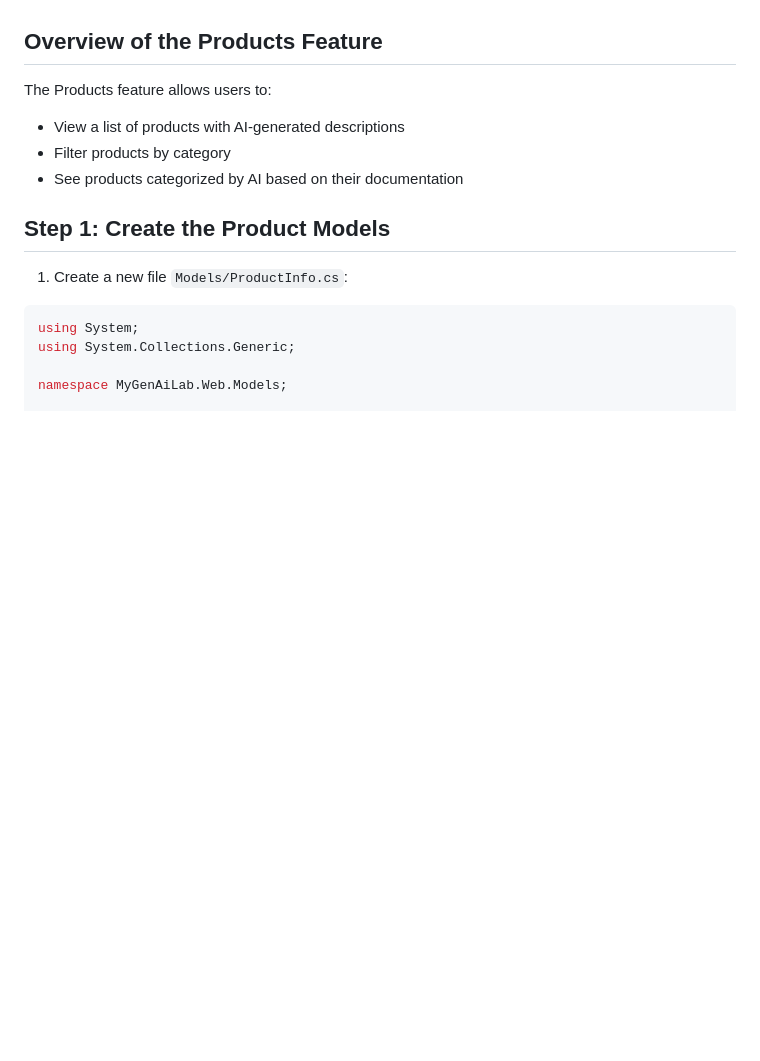
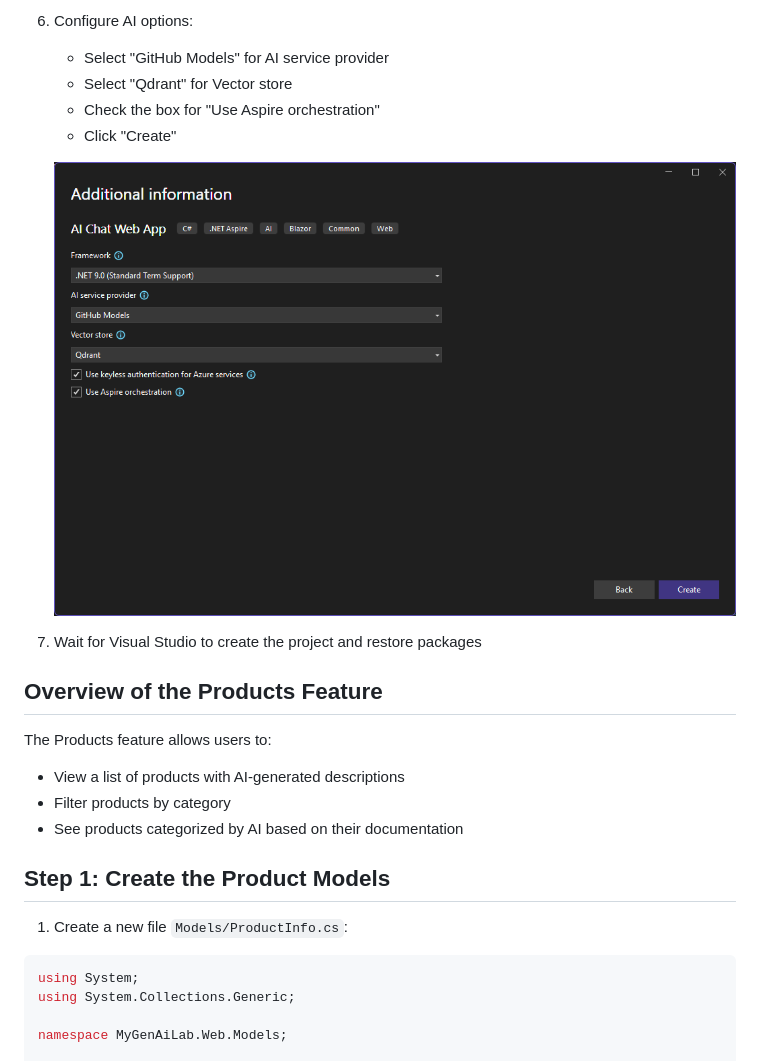
Before and after one commit to dotnet-presentations/ai-workshop, a Markdown page: lab/part2-exploring-codebase.md, the part around one of its changes. Rendered like a GitHub page; pictures changed too: lab/images/vs-additional-information.png (added); blank space fills up the shorter version.

Commit message:
Add images and update lab documentation for AI Web Chat project setup

```diff
--- a/lab/part2-exploring-codebase.md
+++ b/lab/part2-exploring-codebase.md
@@ -6,3 +25,12 @@ In this lab, you'll extend your AI Web Chat application by adding a Products fea
+1. Configure AI options:
+   - Select "GitHub Models" for AI service provider
+   - Select "Qdrant" for Vector store
+   - Check the box for "Use Aspire orchestration"
+   - Click "Create"
+
+   ![Additional Information in Visual Studio](images/vs-additional-information.png)
+
+1. Wait for Visual Studio to create the project and restore packages
 
 ## Overview of the Products Feature
 
```
Also changed, not shown: other parts of lab/part2-exploring-codebase.md (+20 -1 lines), lab/images/vs-ai-webchat-template.png (added), lab/images/vs-configure-new-project.png (added).
